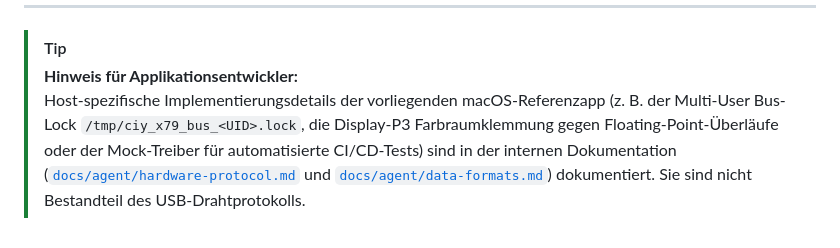
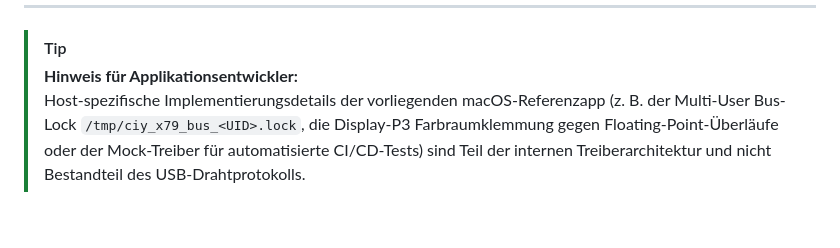
Before and after one commit to Username-is-really-really-not-available/CIY_X79_macOS, a Markdown page: docs/protocol_spec.md, the part around the change. Rendered like a GitHub page.

```diff
--- a/docs/protocol_spec.md
+++ b/docs/protocol_spec.md
@@ -257,4 +257,4 @@ Zur eindeutigen Nachvollziehbarkeit für Treiberentwickler unterscheidet diese S
 
 > [!TIP]
 > **Hinweis für Applikationsentwickler:**
-> Host-spezifische Implementierungsdetails der vorliegenden macOS-Referenzapp (z. B. der Multi-User Bus-Lock `/tmp/ciy_x79_bus_<UID>.lock`, die Display-P3 Farbraumklemmung gegen Floating-Point-Überläufe oder der Mock-Treiber für automatisierte CI/CD-Tests) sind in der internen Dokumentation ([`docs/agent/hardware-protocol.md`](file:///Users/juliengenau/Agentic%20Sandbox/CIY_X79_macOS/docs/agent/hardware-protocol.md) und [`docs/agent/data-formats.md`](file:///Users/juliengenau/Agentic%20Sandbox/CIY_X79_macOS/docs/agent/data-formats.md)) dokumentiert. Sie sind nicht Bestandteil des USB-Drahtprotokolls.
+> Host-spezifische Implementierungsdetails der vorliegenden macOS-Referenzapp (z. B. der Multi-User Bus-Lock `/tmp/ciy_x79_bus_<UID>.lock`, die Display-P3 Farbraumklemmung gegen Floating-Point-Überläufe oder der Mock-Treiber für automatisierte CI/CD-Tests) sind Teil der internen Treiberarchitektur und nicht Bestandteil des USB-Drahtprotokolls.
```
Also changed, not shown: README.md (+2 -2 lines), README_EN.md (+1 -1 lines).
